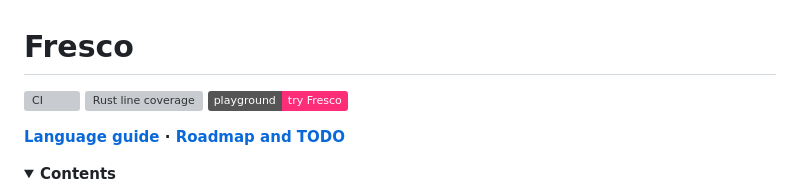
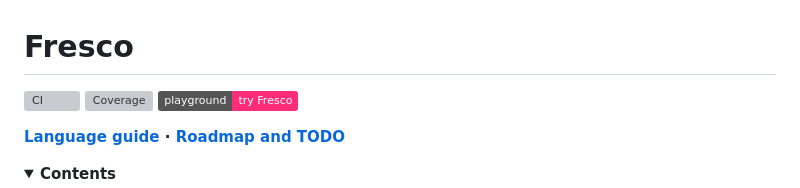
Before and after one commit to Azazel-Labs/Fresco, a Markdown page: README.md, the part around the change. Rendered like a GitHub page; folded sections open; badges without logos; grey boxes are pictures that could not be loaded.

Commit message:
Change coverage text

```diff
--- a/README.md
+++ b/README.md
@@ -1,7 +1,7 @@
 # Fresco
 
 [![CI](https://github.com/Azazel-Labs/Fresco/actions/workflows/ci.yml/badge.svg?branch=main)](https://github.com/Azazel-Labs/Fresco/actions/workflows/ci.yml)
-[![Rust line coverage](https://azazel-labs.github.io/Fresco/coverage/badge.svg)](https://azazel-labs.github.io/Fresco/coverage/html/index.html)
+[![Coverage](https://azazel-labs.github.io/Fresco/coverage/badge.svg)](https://azazel-labs.github.io/Fresco/coverage/html/index.html)
 [![Playground](https://img.shields.io/badge/playground-try_Fresco-ff2d78)](https://azazel-labs.github.io/Fresco/)
 
 **[Language guide](LANGUAGE.md) · [Roadmap and TODO](TODO.md)**
```
